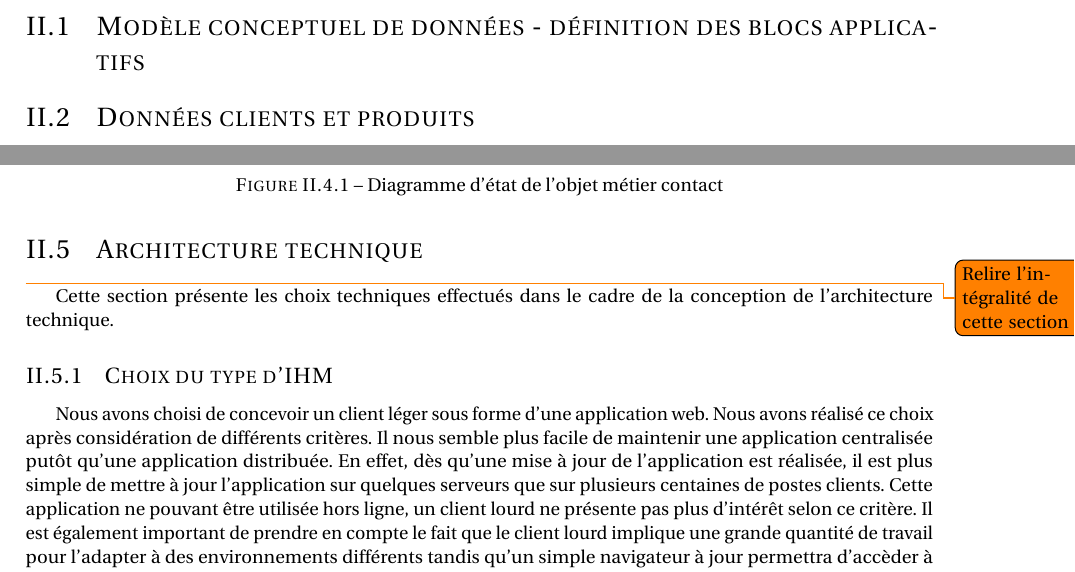
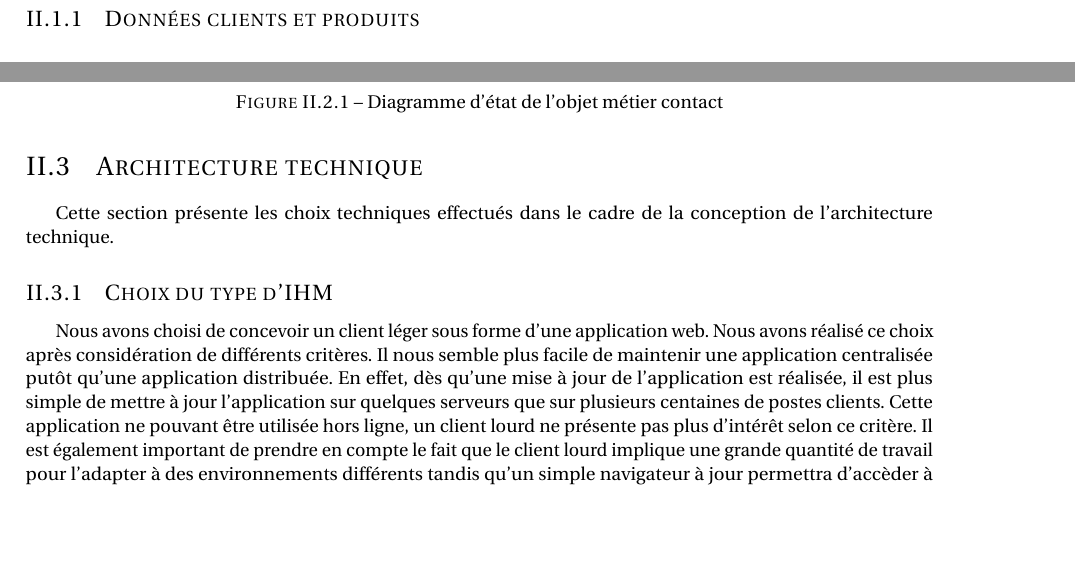
Before and after one commit to antitoine/INSA-4IF-ASI-SOA, a LaTeX document (report/rapport.tex, which reads report/conception.tex): two parts of pages 6 and 8 of 31, joined at a grey line, cut at the place of the change, the shorter picture padded with empty space. Compiled offline with pdfLaTeX.

Commit message:
MaJ de la section Conception du rapport.

```diff
--- a/report/conception.tex
+++ b/report/conception.tex
@@ -1,10 +1,9 @@
 \part{Conception d'ensemble}
 \setcounter{section}{0}
 
-\section{Modèle conceptuel de données - définition des blocs applicatifs}
+\section{Modèles conceptuels de données}
 
-\section{Données clients et produits}
-
+\subsection{Données clients et produits}
 
 \begin{figure}[H]
 \centering
@@ -19,18 +19,16 @@
 \includegraphics[width=\textwidth]{figures/mcd/MCD_Commercial}
 \caption{MCD Commercial}
 \end{figure}
-\section{Diagramme d’état de l'objet métier 'contacts'}
+
+\section{Diagramme d’état de l'objet métier \bf{contact}}
+
 \begin{figure}[H]
 \centering
 \includegraphics[width=\textwidth]{figures/diag_etats_contact}
 \caption{Diagramme d'état de l'objet métier contact}
 \end{figure}
 
-
-
 \section{Architecture technique}
-
-\todo{Relire l'intégralité de cette section}
 
 Cette section présente les choix techniques effectués dans le cadre de la conception de l'architecture technique.
 
```
Also changed, not shown: report/conception.tex (3 more changed lines).
